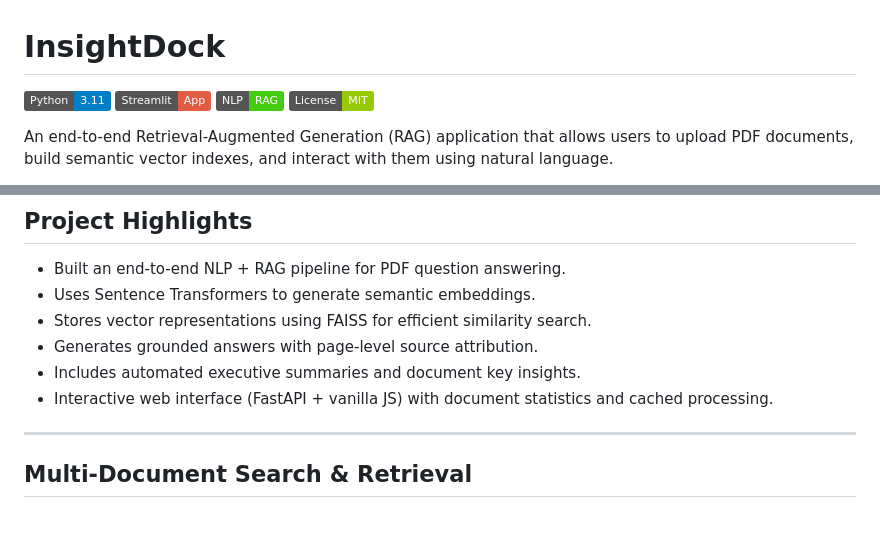
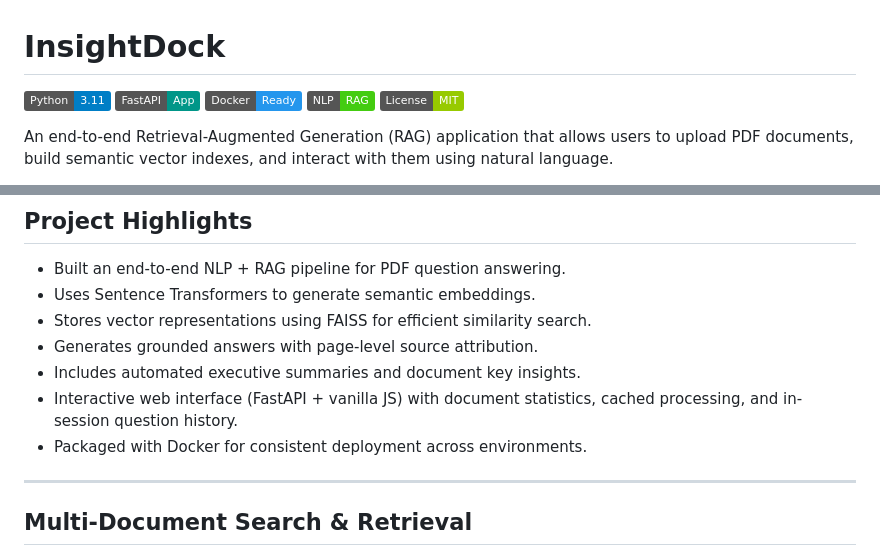
Before and after one commit to Mansha-Khod/InsightDock, a Markdown page: README.md, 2 parts joined by grey strips. GitHub-like rendering; badges without logos; blank space fills up the shorter version.

```diff
--- a/README.md
+++ b/README.md
@@ -1,5 +1,5 @@
 # InsightDock
-![Python](https://img.shields.io/badge/Python-3.11-blue) ![Streamlit](https://img.shields.io/badge/Streamlit-App-red) ![NLP](https://img.shields.io/badge/NLP-RAG-success) ![License](https://img.shields.io/badge/License-MIT-green)
+![Python](https://img.shields.io/badge/Python-3.11-blue) ![FastAPI](https://img.shields.io/badge/FastAPI-App-009688) ![Docker](https://img.shields.io/badge/Docker-Ready-2496ED) ![NLP](https://img.shields.io/badge/NLP-RAG-success) ![License](https://img.shields.io/badge/License-MIT-green)
 
 An end-to-end Retrieval-Augmented Generation (RAG) application that allows users to upload PDF documents, build semantic vector indexes, and interact with them using natural language.
 
@@ -71,7 +72,8 @@ The application combines Natural Language Processing (NLP), semantic search, vec
 - Stores vector representations using FAISS for efficient similarity search.
 - Generates grounded answers with page-level source attribution.
 - Includes automated executive summaries and document key insights.
-- Interactive web interface (FastAPI + vanilla JS) with document statistics and cached processing.
+- Interactive web interface (FastAPI + vanilla JS) with document statistics, cached processing, and in-session question history.
+- Packaged with Docker for consistent deployment across environments.
 
 ---
 
```
Also changed, not shown: other parts of README.md (+26 -2 lines).
